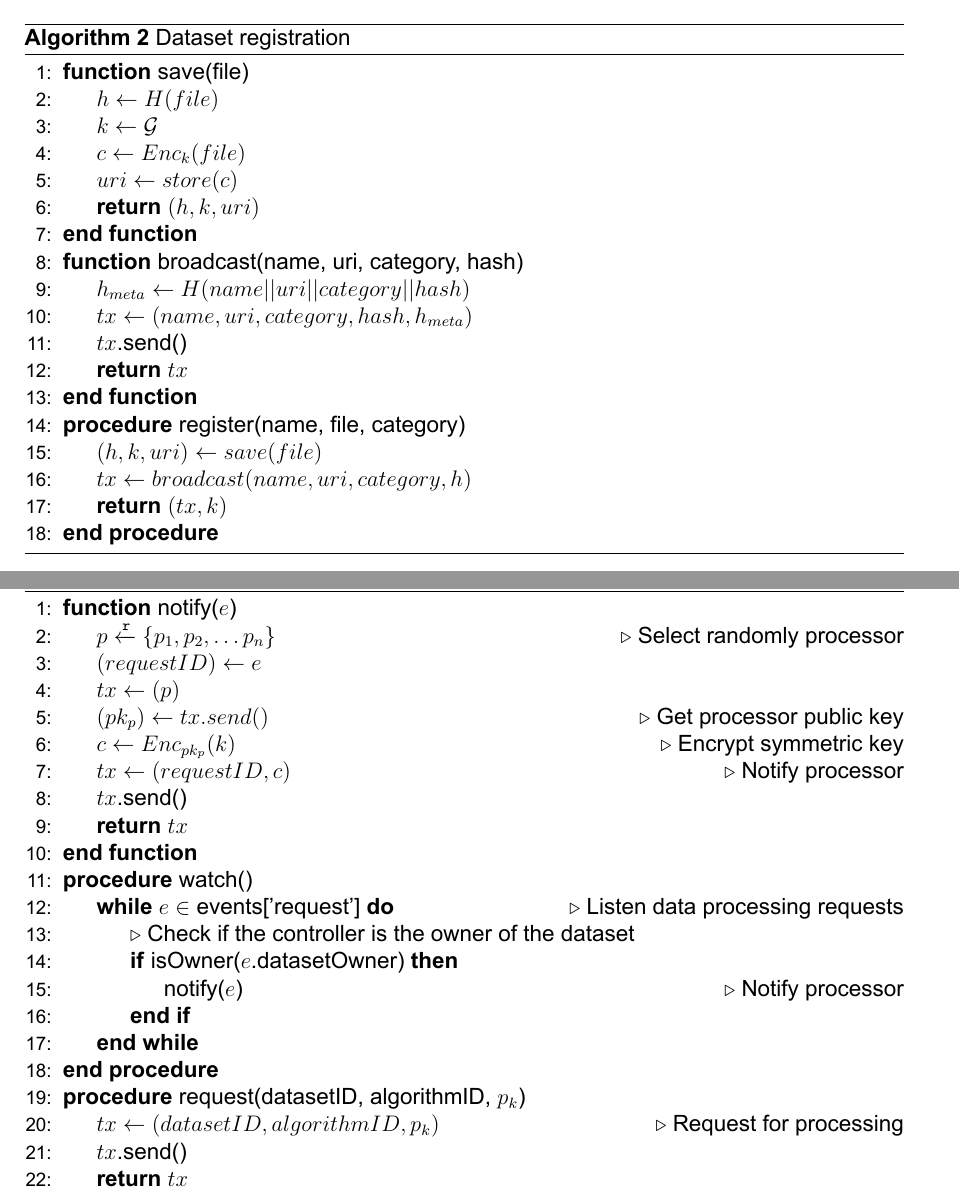
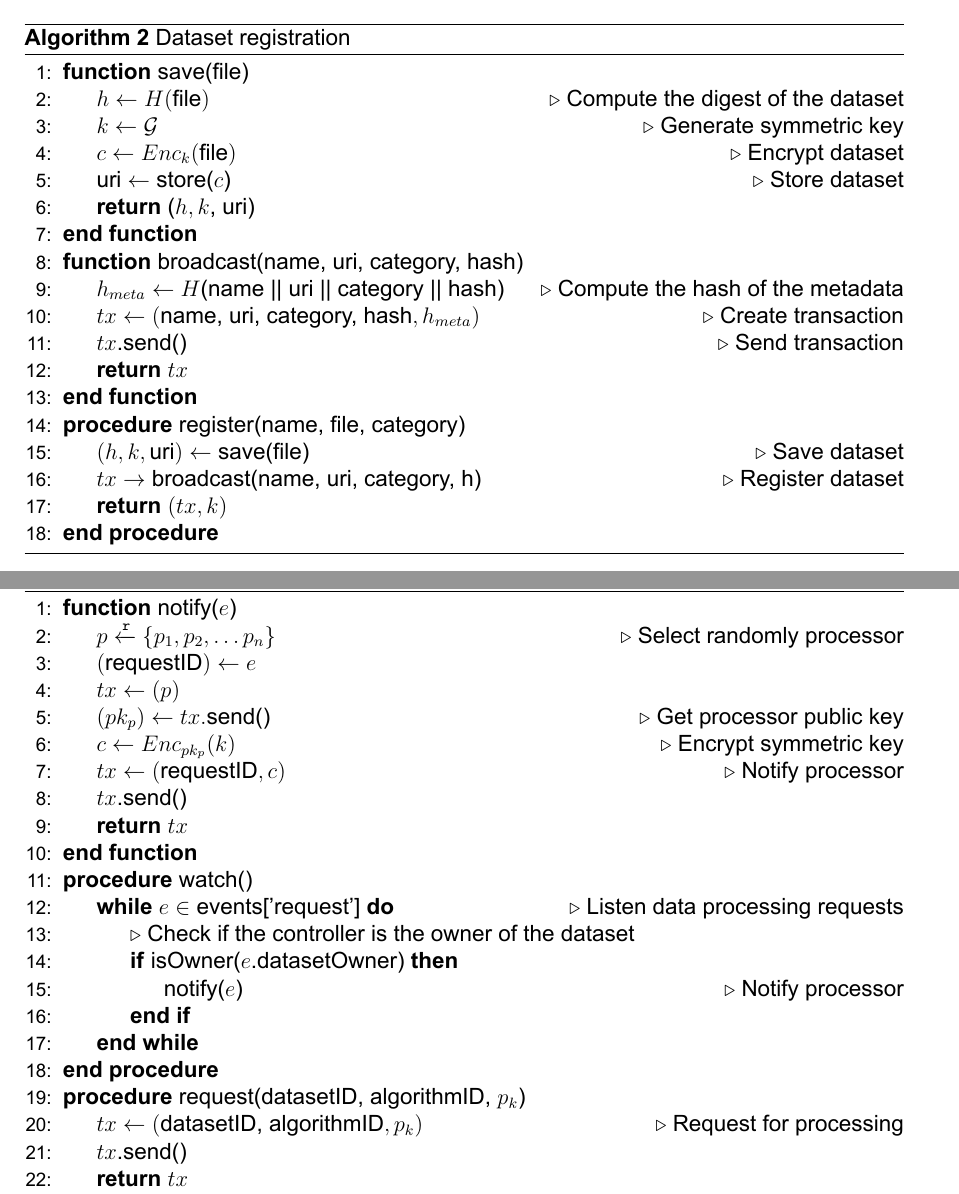
Before and after one commit to cnasikas/thesis, a LaTeX thesis (thesis.tex, which reads chapters/solution.tex): two parts of pages 76 and 78 of 130, joined at a grey line, cut so that both start at the same text. Compiled offline with XeLaTeX.

Commit message:
Minor fixes to algorithms

```diff
--- a/chapters/solution.tex
+++ b/chapters/solution.tex
@@ -162,22 +162,22 @@ The data registration procedure is summarized in Algorithm~\ref{alg:data_registr
   \caption{Dataset registration}\label{alg:data_registration}
   \begin{algorithmic}[1]
   \Function{\sf save}{file}
-      \Let{h}{H(file)}
-      \Let{k}{\calg}
-      \Let{c}{Enc_{k}(file)}
-      \Let{uri}{store(c)}
-      \State \Return{$(h, k, uri)$}
+      \Let{h}{H(\textsf{file})} \Comment{Compute the digest of the dataset}
+      \Let{k}{\calg} \Comment{Generate symmetric key}
+      \Let{c}{Enc_{k}(\textsf{file})} \Comment{Encrypt dataset}
+      \State uri $\leftarrow$ store($c$) \Comment{Store dataset}
+      \State \Return{($h, k$, uri)}
   \EndFunction
   \Function{\sf broadcast}{name, uri, category, hash}
 
-        \Let{h_{meta}}{H(name || uri || category || hash)}
-        \Let{tx}{(name, uri, category, hash, h_{meta})}
-        \State $tx$.send()
+        \Let{h_{meta}}{H\textsf{(name || uri || category || hash)}} \Comment{Compute the hash of the metadata}
+        \Let{tx}{(\textsf{name, uri, category, hash}, h_{meta})} \Comment{Create transaction}
+        \State $tx$.send() \Comment{Send transaction}
         \State \Return{$tx$}
   \EndFunction
   \Procedure{\sf register}{name, file, category}
-    \Let{(h, k, uri)}{save(file)}
-    \Let{tx}{broadcast(name, uri, category, h)}
+    \Let{(h, k, \textsf{uri})}{\textsf{save(file)}} \Comment{Save dataset}
+    \State $tx \rightarrow$ broadcast(name, uri, category, h) \Comment{Register dataset}
     \State \Return{$(tx, k)$}
   \EndProcedure
   \end{algorithmic}
@@ -246,11 +246,11 @@ The request for processing procedure is summarized in Algorithm~\ref{alg:data_re
   \begin{algorithmic}[1]
   \Function{\sf notify}{$e$}
     \State $p \rselect \{ p_1, p_2, \dots p_n \}$ \Comment{Select randomly processor}
-    \Let{(requestID)}{e}
+    \Let{(\textsf{requestID})}{e}
     \Let{tx}{(p)}
-    \Let{(pk_p)}{tx.send()} \Comment{Get processor public key}
+    \Let{(pk_p)}{tx.\textsf{send()}} \Comment{Get processor public key}
     \Let{c}{Enc_{pk_p}(k)} \Comment{Encrypt symmetric key}
-    \Let{tx}{(requestID, c)} \Comment{Notify processor}
+    \Let{tx}{(\textsf{requestID}, c)} \Comment{Notify processor}
     \State $tx$.send()
     \State \Return{$tx$}
   \EndFunction
@@ -263,7 +263,7 @@ The request for processing procedure is summarized in Algorithm~\ref{alg:data_re
     \EndWhile
   \EndProcedure
   \Procedure{\sf request}{datasetID, algorithmID, $p_{k}$}
-    \Let{tx}{(datasetID, algorithmID, p_{k})} \Comment{Request for processing}
+    \Let{tx}{(\textsf{datasetID, algorithmID}, p_{k})} \Comment{Request for processing}
     \State $tx$.send()
     \State \Return{$tx$}
   \EndProcedure
```
Also changed, not shown: chapters/solution.tex (14 more changed lines).
